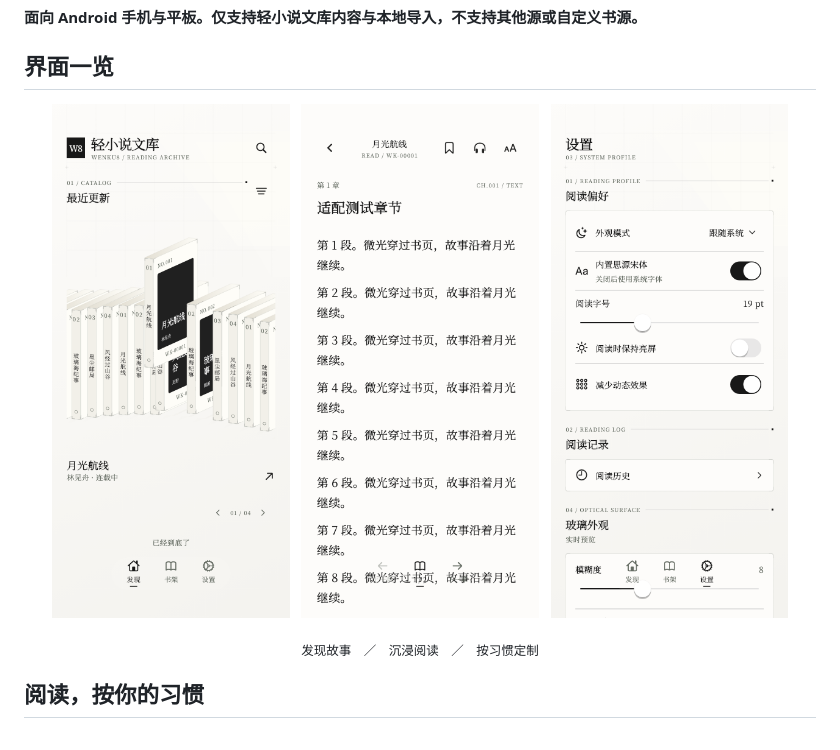
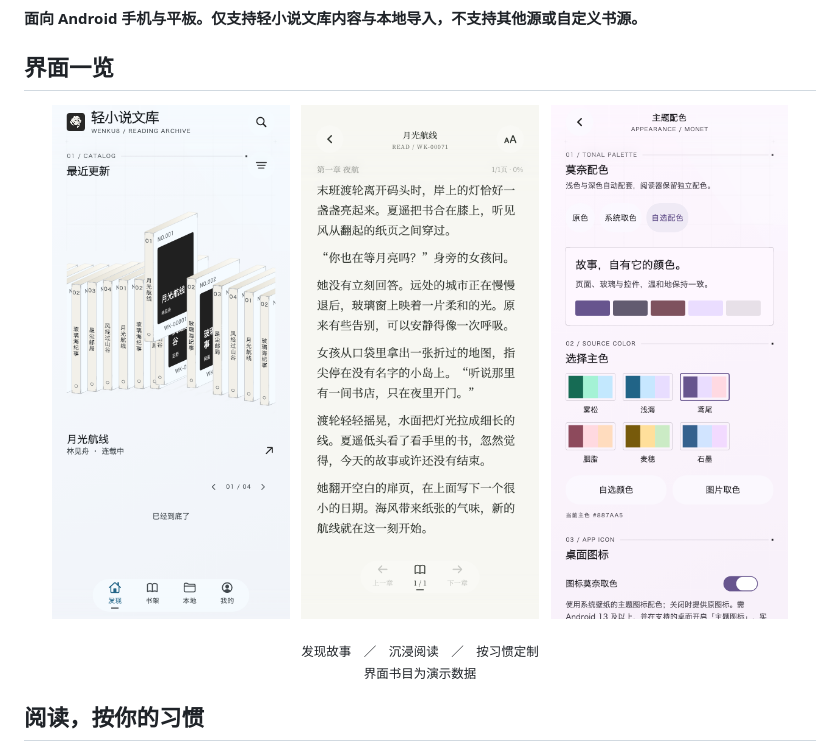
Before and after one commit to Dear-moon/Patchouli_Library, a Markdown page: README.md, the part around the change printed below. Rendered like a GitHub page; pictures changed too: docs/images/discovery.png, docs/images/reader.png, docs/images/settings.png.

```diff
--- a/README.md
+++ b/README.md
@@ -37,6 +37,6 @@
 </p>
 
-<p align="center"><sub>发现故事　／　沉浸阅读　／　按习惯定制</sub></p>
+<p align="center"><sub>发现故事　／　沉浸阅读　／　按习惯定制<br />界面书目为演示数据</sub></p>
 
 ## 阅读，按你的习惯
 
```
Also changed, not shown: other parts of README.md (+1 -1 lines).
